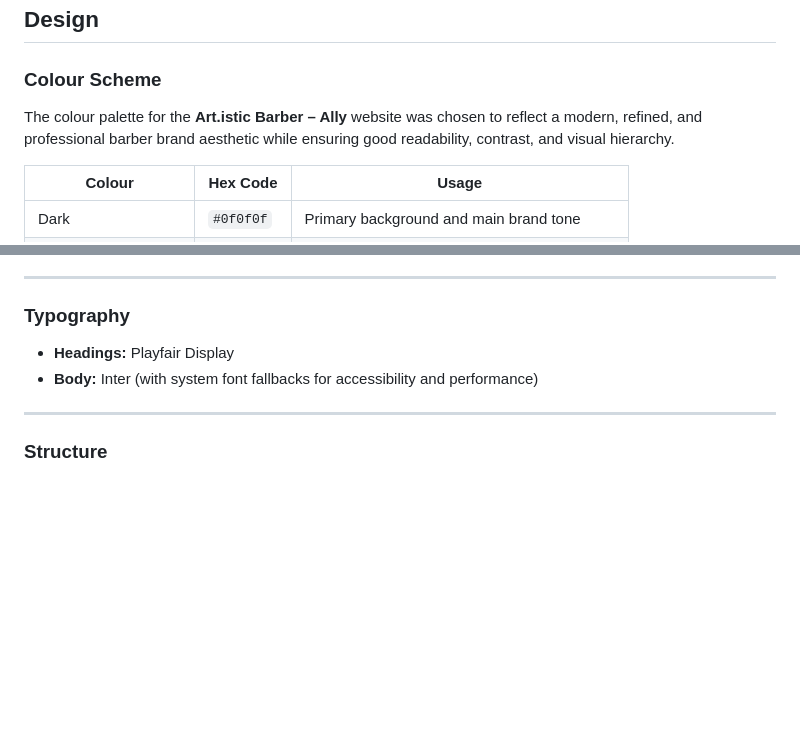
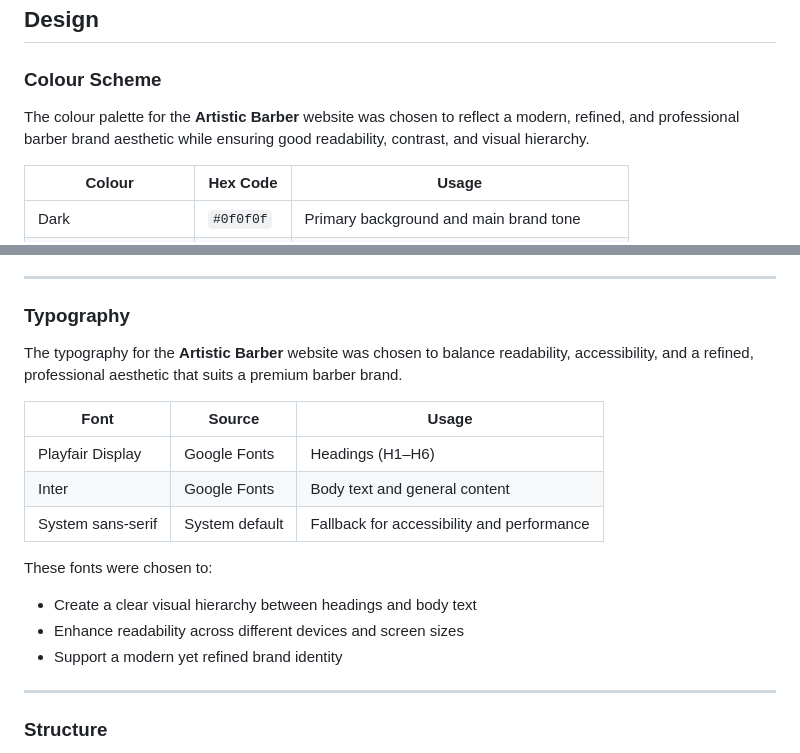
Before and after one commit to Azhdakurt/artistic-barber, a Markdown page: README.md, 2 parts joined by grey strips. Drawn GitHub-style; blank space fills up the shorter version.

Commit message:
Improve Typography content

```diff
--- a/README.md
+++ b/README.md
@@ -421,7 +421,7 @@ High-quality imagery and subtle hover effects are used to enhance visual engagem
 
 ### Colour Scheme
 
-The colour palette for the **Art.istic Barber – Ally** website was chosen to reflect a modern, refined, and professional barber brand aesthetic while ensuring good readability, contrast, and visual hierarchy.
+The colour palette for the **Artistic Barber** website was chosen to reflect a modern, refined, and professional barber brand aesthetic while ensuring good readability, contrast, and visual hierarchy.
 
 | Colour | Hex Code | Usage |
 |--------|----------|-------|
@@ -447,8 +447,18 @@ Slight variations of the main palette were used for improved readability and int
 
 ### Typography
 
-- **Headings:** Playfair Display
-- **Body:** Inter (with system font fallbacks for accessibility and performance)
+The typography for the **Artistic Barber** website was chosen to balance readability, accessibility, and a refined, professional aesthetic that suits a premium barber brand.
+
+| Font | Source | Usage |
+|------|--------|-------|
+| Playfair Display | Google Fonts | Headings (H1–H6) |
+| Inter | Google Fonts | Body text and general content |
+| System sans-serif | System default | Fallback for accessibility and performance |
+
+These fonts were chosen to:
+- Create a clear visual hierarchy between headings and body text
+- Enhance readability across different devices and screen sizes
+- Support a modern yet refined brand identity
 
 ---
 
```
